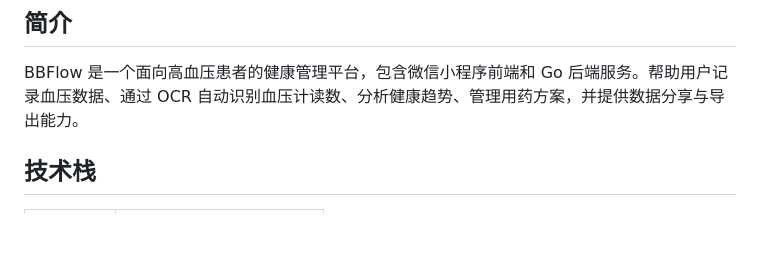
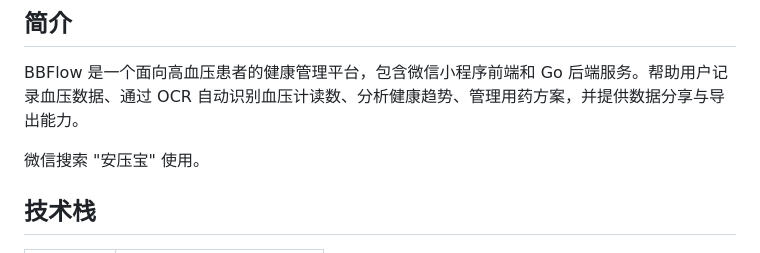
Before and after one commit to zltl/BBFlow, a Markdown page: README.md, the part around the change. Drawn GitHub-style; blank space fills up the shorter version.

```diff
--- a/README.md
+++ b/README.md
@@ -3,6 +3,8 @@
 ## 简介
 
 BBFlow 是一个面向高血压患者的健康管理平台，包含微信小程序前端和 Go 后端服务。帮助用户记录血压数据、通过 OCR 自动识别血压计读数、分析健康趋势、管理用药方案，并提供数据分享与导出能力。
+
+微信搜索 "安压宝" 使用。
 
 ## 技术栈
 
```
